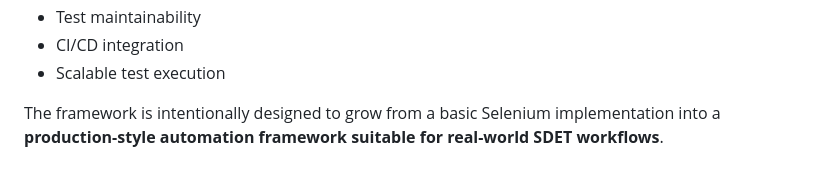
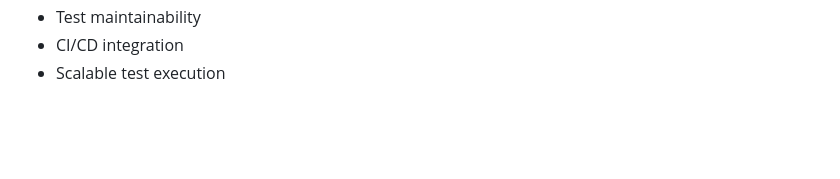
Before and after one commit to madeshwaranbase/portfolio, a Markdown page: 20_selenium_automation_framework/README.md, the part around the change. Drawn GitHub-style; blank space fills up the shorter version.

Commit message:
Update README to remove design intent description
Removed a sentence about the framework's design intent.

```diff
--- a/20_selenium_automation_framework/README.md
+++ b/20_selenium_automation_framework/README.md
@@ -465,5 +465,3 @@ The objective of this project is to demonstrate practical **SDET automation engi
 * Test maintainability
 * CI/CD integration
 * Scalable test execution
-
-The framework is intentionally designed to grow from a basic Selenium implementation into a **production-style automation framework suitable for real-world SDET workflows**.
```
